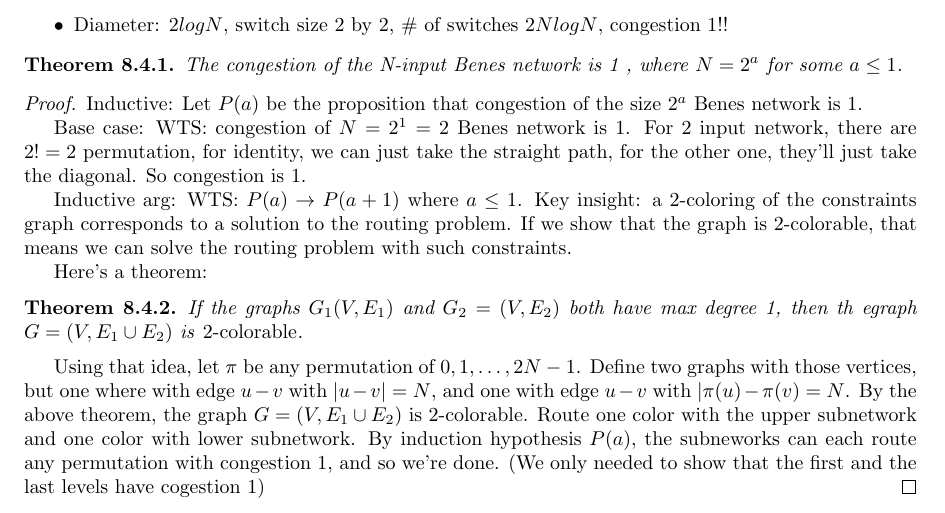
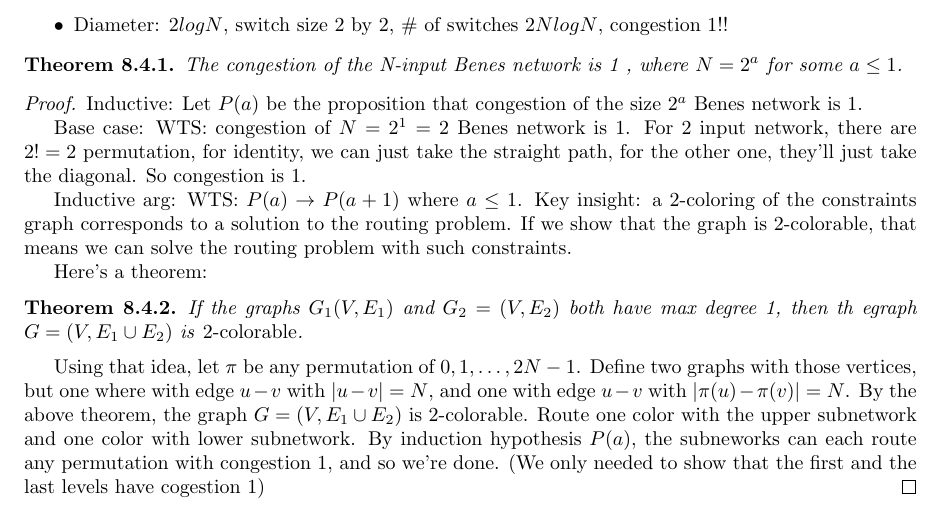
Before and after one commit to akanazawa/Formal-Reasoning-in-Computer-Science, a LaTeX document (mathforcs.tex): part of page 3 of 3, cut so that both start at the same text. Compiled offline with pdfLaTeX.

Commit message:
update pdf

```diff
--- a/mathforcs.tex
+++ b/mathforcs.tex
@@ -217,7 +217,7 @@ Here's a theorem:
 
 Using that idea, let $\pi$ be any permutation of ${0, 1, \dots,
   2N-1}$. Define two graphs with those vertices, but one where with edge $u-v$ with $|u-v|=N$,
-and one with edge $u-v$ with $|\pi(u)-\pi(v)} = N$. By the above
+and one with edge $u-v$ with $|\pi(u)-\pi(v)| = N$. By the above
 theorem, the graph $G=(V, E_1\cup E_2)$ is 2-colorable. Route one
 color with the upper subnetwork and one color with lower
 subnetwork. By induction hypothesis $P(a)$, the subneworks can each
```
Also changed, not shown: mathforcs.pdf, 1 other file.
